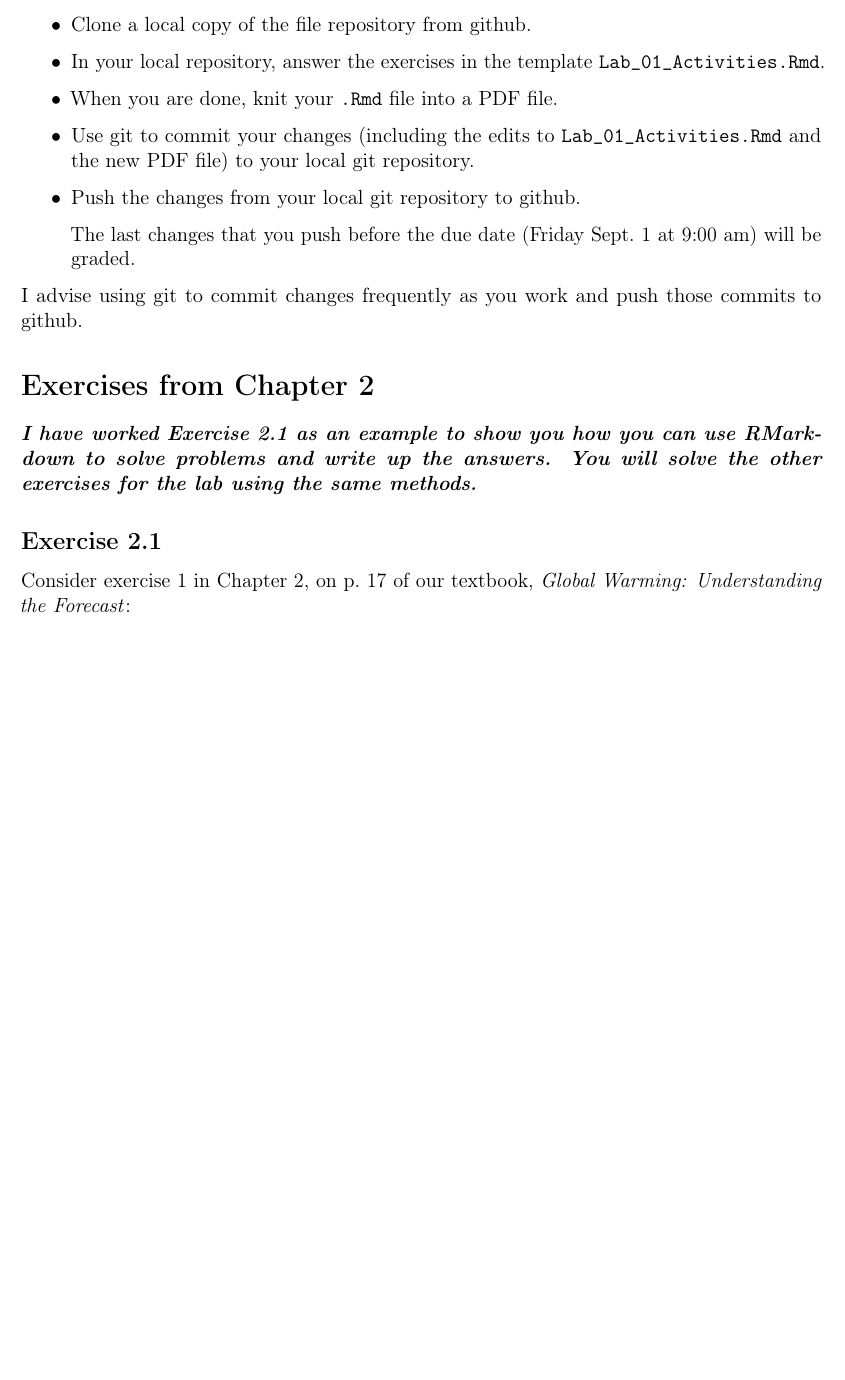
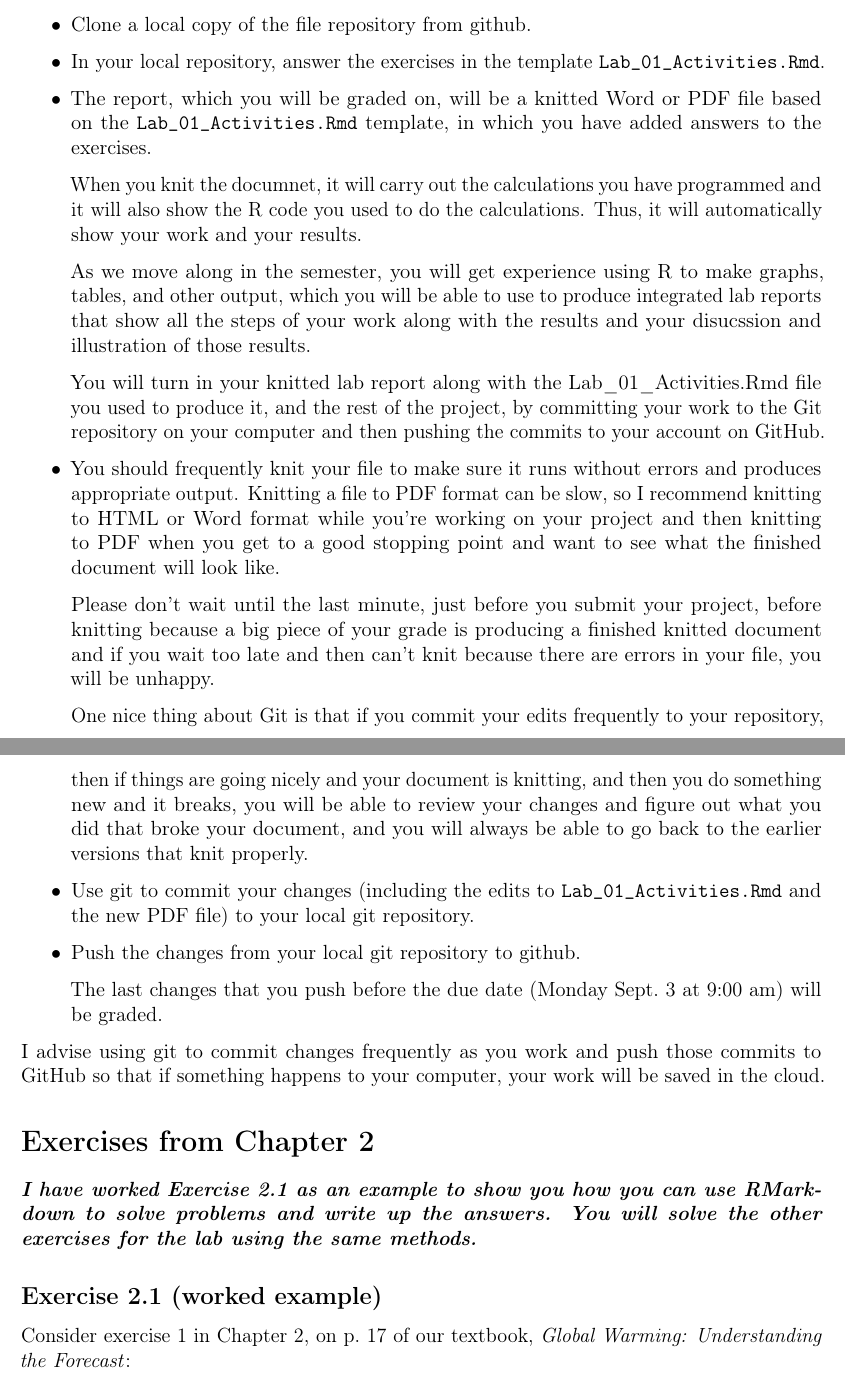
Before and after one commit to gilligan-ees-3310-2018/lab_01_assignment, an R Markdown document (Lab_01_Activities.Rmd): part of page 1 of 5 before the commit and two parts of pages 1 and 2 of 6 after it, the two joined at a grey line, cut so that both start at the same text, the shorter picture padded with empty space. Rendered offline with R 4.5, knitr and Pandoc, then LaTeX, with nearby package versions; a font, style sheet, LaTeX package, included part or bibliography that could not be used is replaced or left out.

Commit message:
Updated lab #1 assignment

```diff
--- a/Lab_01_Activities.Rmd
+++ b/Lab_01_Activities.Rmd
@@ -30,16 +30,50 @@ source("scripts/format_md.R")
 * Clone a local copy of the file repository from github.
 * In your local repository, answer the exercises in the template
   `Lab_01_Activities.Rmd`.
-* When you are done, knit your `.Rmd` file into a PDF file.
+* The report, which you will be graded on, will be a knitted Word or PDF file
+  based on the `Lab_01_Activities.Rmd` template, in which you have added
+  answers to the exercises.
+
+    When you knit the documnet, it will carry out the calculations you have
+    programmed and it will also show the R code you used to do the calculations.
+    Thus, it will automatically show your work and your results.
+
+    As we move along in the semester, you will get experience using R to make
+    graphs, tables, and other output, which you will be able to use to
+    produce integrated lab reports that show all the steps of your work
+    along with the results and your disucssion and illustration of those
+    results.
+
+    You will turn in your knitted lab report along with the
+    Lab_01_Activities.Rmd file you used to produce it, and the rest of the project,
+    by committing your work to the Git repository on your computer and then
+    pushing the commits to your account on GitHub.
+* You should frequently knit your file to make sure it runs without errors and
+  produces appropriate output. Knitting a file to PDF format can be slow, so I
+  recommend knitting to HTML or Word format while you're working on your project
+  and then knitting to PDF when you get to a good stopping point and want to see
+  what the finished document will look like.
+
+    Please don't wait until the last minute, just before you submit your project,
+    before knitting because a big piece of your grade is producing a finished
+    knitted document and if you wait too late and then can't knit because
+    there are errors in your file, you will be unhappy.
+
+    One nice thing about Git is that if you commit your edits frequently to your
+    repository, then if things are going nicely and your document is knitting,
+    and then you do something new and it breaks, you will be able to review your
+    changes and figure out what you did that broke your document, and you will
+    always be able to go back to the earlier versions that knit properly.
 * Use git to commit your changes (including the edits to `Lab_01_Activities.Rmd`
   and the new PDF file) to your local git repository.
 * Push the changes from your local git repository to github.
 
-    The last changes that you push before the due date (Friday
-    Sept. 1 at 9:00 am) will be graded.
+    The last changes that you push before the due date (Monday
+    Sept. 3 at 9:00 am) will be graded.
 
 I advise using git to commit changes frequently as you work and push those commits
-to github.
+to GitHub so that if something happens to your computer, your work will be saved in the
+cloud.
 
 
 
@@ -49,7 +83,7 @@ to github.
 RMarkdown to solve problems and write up the answers.
 You will solve the other exercises for the lab using the same methods._**
 
-## Exercise 2.1
+## Exercise 2.1 (worked example)
 
 
 Consider exercise 1 in Chapter 2, on p. 17 of our textbook,
```
